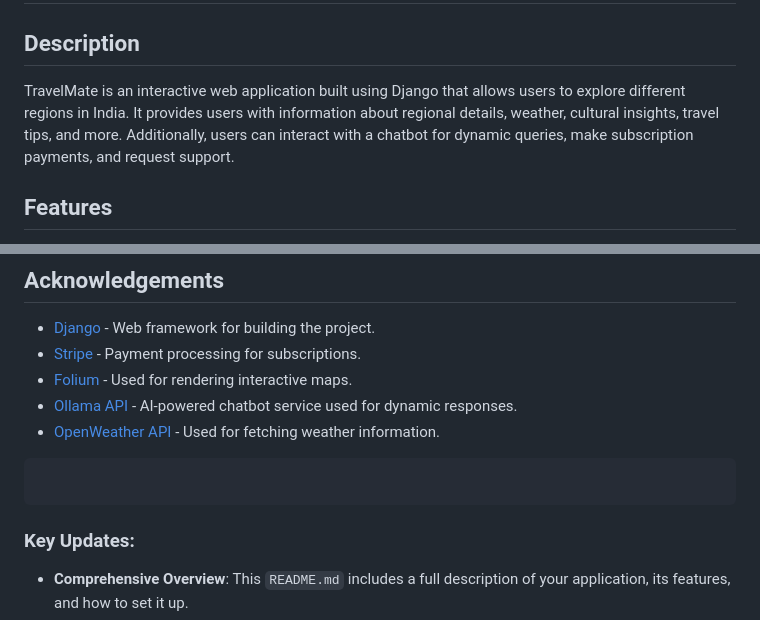
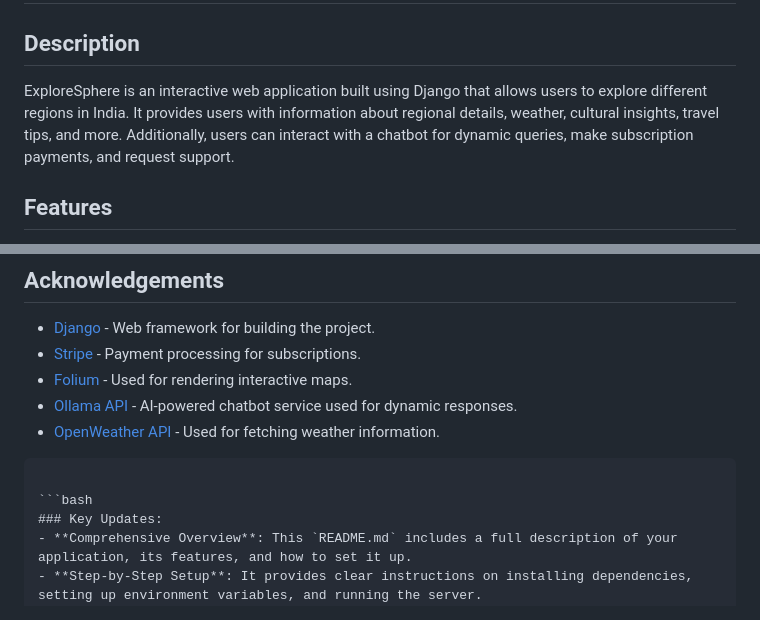
Before and after one commit to priyamjha/ExploreSphere, a Markdown page: README.md, 2 parts joined by grey strips. GitHub-like rendering.

````diff
--- a/README.md
+++ b/README.md
@@ -3,7 +3,7 @@
 
 ## Description
 
-TravelMate is an interactive web application built using Django that allows users to explore different regions in India. It provides users with information about regional details, weather, cultural insights, travel tips, and more. Additionally, users can interact with a chatbot for dynamic queries, make subscription payments, and request support.
+ExploreSphere is an interactive web application built using Django that allows users to explore different regions in India. It provides users with information about regional details, weather, cultural insights, travel tips, and more. Additionally, users can interact with a chatbot for dynamic queries, make subscription payments, and request support.
 
 ## Features
 
@@ -198,7 +198,7 @@ This project is licensed under the MIT License - see the [LICENSE](LICENSE) file
 
 ```
 
-```
+```bash
 ### Key Updates:
 - **Comprehensive Overview**: This `README.md` includes a full description of your application, its features, and how to set it up.
 - **Step-by-Step Setup**: It provides clear instructions on installing dependencies, setting up environment variables, and running the server.
````
